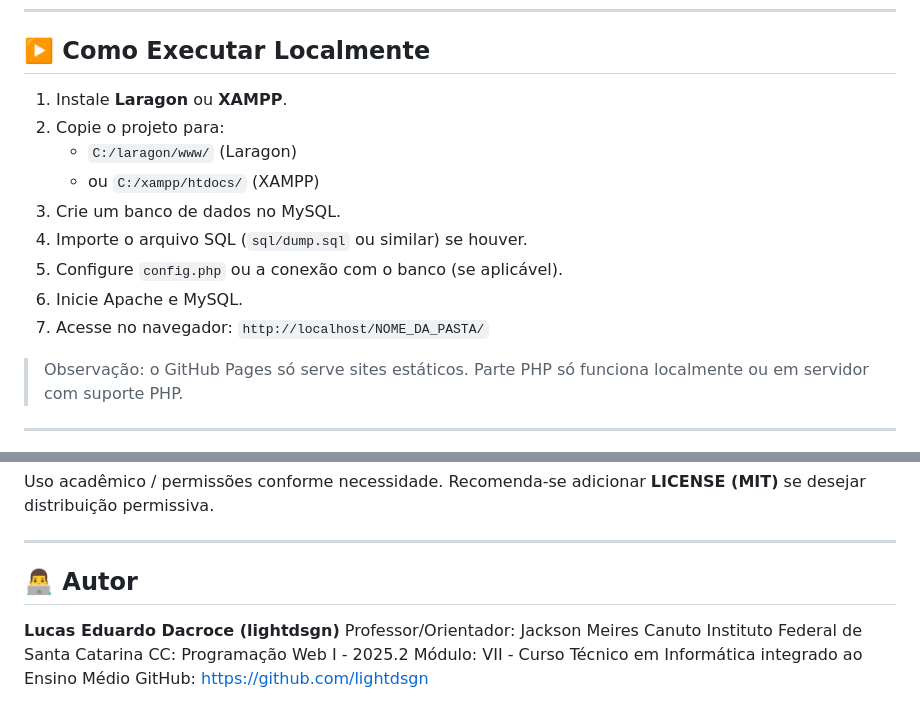
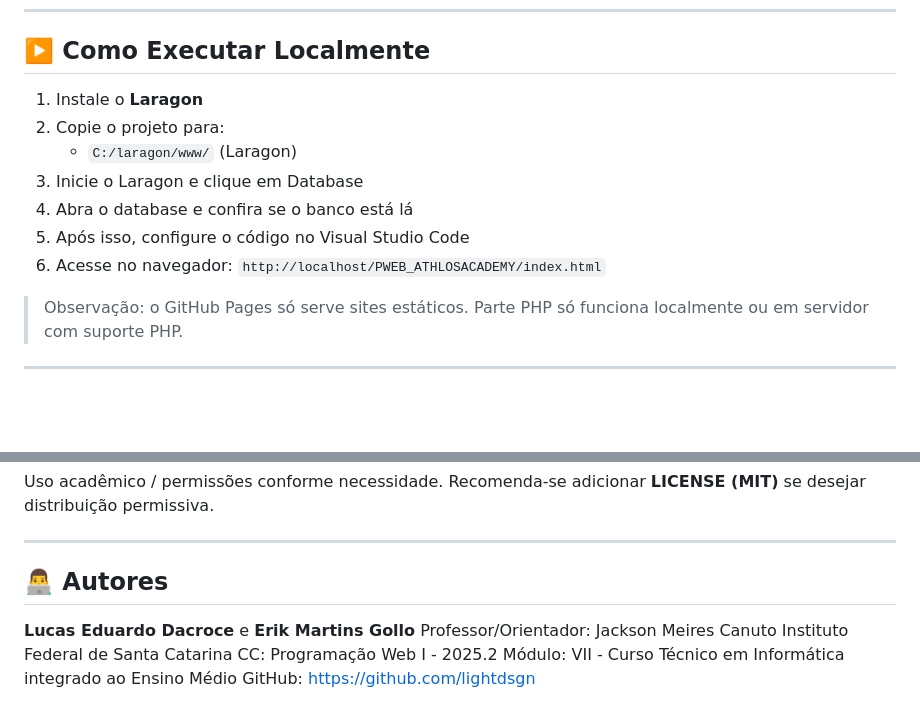
Before and after one commit to lightdsgn/AthlosAcademy-PWEB1_2025_2, a Markdown page: README.md, 2 parts joined by grey strips. Rendered like a GitHub page; blank space fills up the shorter version.

```diff
--- a/README.md
+++ b/README.md
@@ -47,15 +47,13 @@ O **Athlos Academy** é um sistema web desenvolvido para auxiliar academias, tre
 
 ## ▶️ Como Executar Localmente
 
-1. Instale **Laragon** ou **XAMPP**.
+1. Instale o **Laragon**
 2. Copie o projeto para:
    - `C:/laragon/www/` (Laragon)
-   - ou `C:/xampp/htdocs/` (XAMPP)
-3. Crie um banco de dados no MySQL.
-4. Importe o arquivo SQL (`sql/dump.sql` ou similar) se houver.
-5. Configure `config.php` ou a conexão com o banco (se aplicável).
-6. Inicie Apache e MySQL.
-7. Acesse no navegador: `http://localhost/NOME_DA_PASTA/`
+3. Inicie o Laragon e clique em Database
+4. Abra o database e confira se o banco está lá
+5. Após isso, configure o código no Visual Studio Code
+6. Acesse no navegador: `http://localhost/PWEB_ATHLOSACADEMY/index.html`
 
 > Observação: o GitHub Pages só serve sites estáticos. Parte PHP só funciona localmente ou em servidor com suporte PHP.
 
@@ -93,9 +91,9 @@ Uso acadêmico / permissões conforme necessidade. Recomenda-se adicionar **LICE
 
 ---
 
-## 👨‍💻 Autor
+## 👨‍💻 Autores
 
-**Lucas Eduardo Dacroce (lightdsgn)**
+**Lucas Eduardo Dacroce** e **Erik Martins Gollo**
 Professor/Orientador: Jackson Meires Canuto
 Instituto Federal de Santa Catarina
 CC: Programação Web I - 2025.2
```
